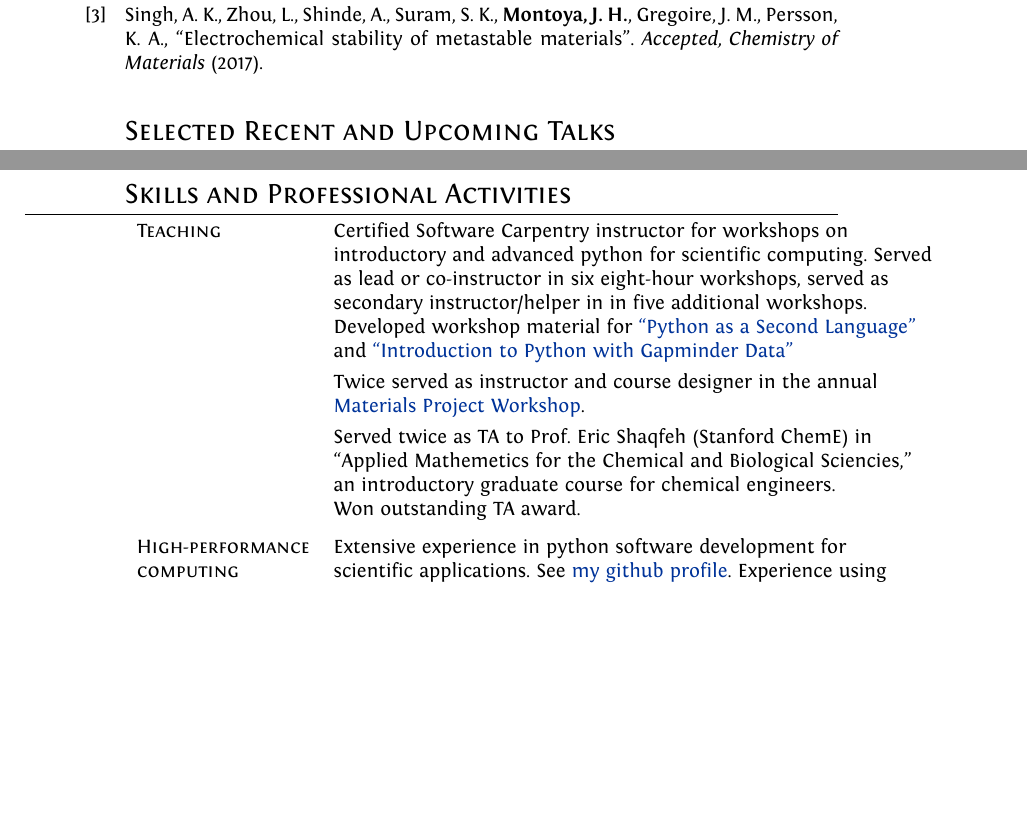
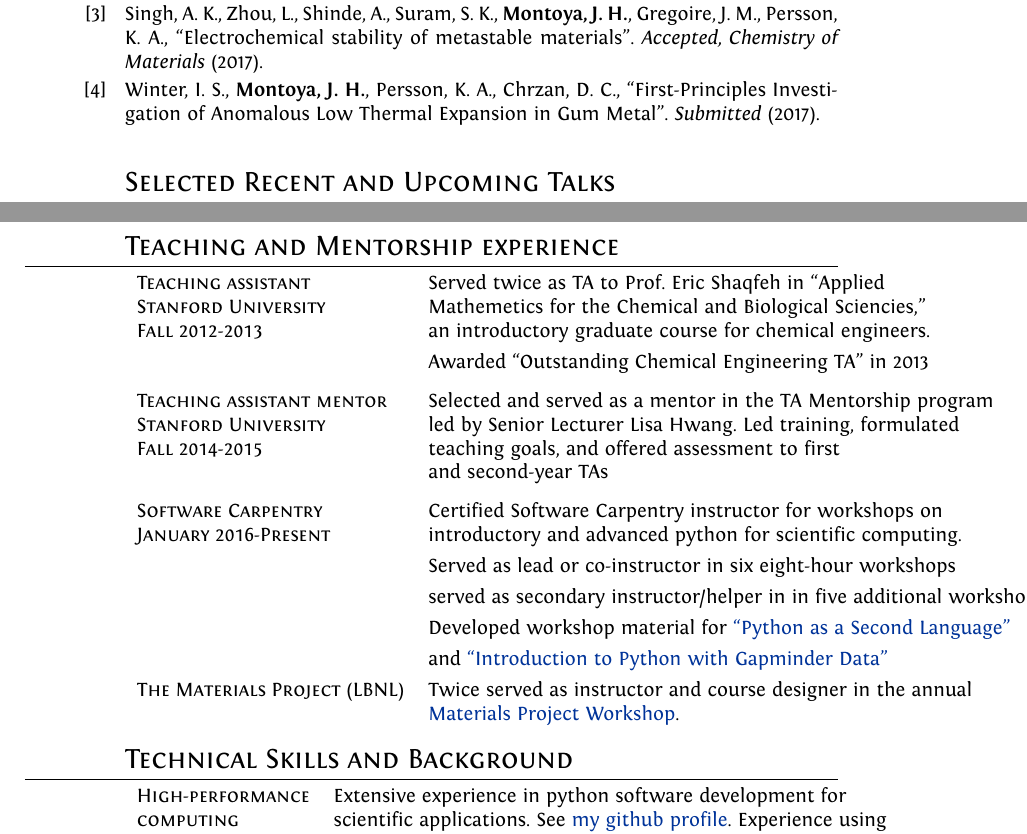
Before and after one commit to montoyjh/resume, a LaTeX CV (cv.tex): two parts of pages 3 and 4 of 4, joined at a grey line, cut so that both start at the same text, the shorter picture padded with empty space. Compiled offline with XeLaTeX.

Commit message:
reorg, change teaching to full section

```diff
--- a/cv.tex
+++ b/cv.tex
@@ -161,7 +160,7 @@ ItalicFont = Fontin-Italic.otf
 \vspace{0.2in}
 \begin{refsection}
 %\subsection{Forthcoming publications}
-\nocite{Montoya2017c,Montoya2017b,Singh2017,Singh2017a}
+\nocite{Montoya2017b,Winter2017,Singh2017,Singh2017a}
 \printbibliography[title=Forthcoming Publications]
 \end{refsection}
 \vspace{0.2in}
@@ -188,22 +187,36 @@ May 2017 & \textsc{Electrocatalysis for renewable energy via}\\
 & \textsc{active-site engineering at the atomic scale}\vspace{0.04in}\\
 & \textbf{Seminar, University of South Carolina, Columbia, SC}\\
 \end{tabular}
-\section{Skills and Professional Activities}
+
+\section{Teaching and Mentorship experience}
 \begin{tabular}{ll}
-  \textsc{Teaching} &Certified Software Carpentry instructor for workshops on
- \\&introductory and advanced python for scientific computing.  Served
- \\&as lead or co-instructor in six eight-hour workshops, served as
- \\&secondary instructor/helper in in five additional workshops.
- \\&Developed workshop material for \href{https://swcarpentry.github.io/python-second-language/}{``Python as a Second Language"}
- \\&and \href{https://swcarpentry.github.io/python-novice-gapminder/}{``Introduction to Python with Gapminder Data"}\vspace{0.05in}
+  \textsc{\textbf{Teaching assistant}}
+ & Served twice as TA to Prof. Eric Shaqfeh in ``Applied  \\
+  \textsc{Stanford University} &Mathemetics for the Chemical and Biological Sciencies,'' \\
+ \textsc{Fall 2012-2013} &an introductory graduate course for chemical engineers. \vspace{0.05in} \\
+ &Awarded ``Outstanding Chemical Engineering TA'' in 2013\vspace{0.1in}\\
 
- \\&Twice served as instructor and course designer  in the annual
- \\&\href{https://github.com/materialsproject/workshop-2017}{Materials Project Workshop}. \vspace{0.05in}\\
+  \textsc{\textbf{Teaching assistant mentor}}
+ & Selected and served as a mentor in the TA Mentorship program \\
+  \textsc{Stanford University} & led by Senior Lecturer Lisa Hwang. Led training, formulated  \\
+ \textsc{Fall 2014-2015} & teaching goals, and offered assessment to first  \\
+& and second-year TAs \vspace{0.1in}\\
 
- & Served twice as TA to Prof. Eric Shaqfeh (Stanford ChemE) in \\
- &``Applied Mathemetics for the Chemical and Biological Sciencies,'' \\
- &an introductory graduate course for chemical engineers. \\
- &Won outstanding TA award.\vspace{0.1in}\\
+ \textsc{\textbf{Software Carpentry}}
+  &Certified Software Carpentry instructor for workshops on  \\
+\textsc{January 2016-Present} &introductory and advanced python for scientific computing. \vspace{0.05in} \\
+ &Served as lead or co-instructor in six eight-hour workshops \vspace{0.05in} \\
+ & served as secondary instructor/helper in in five additional workshops. \vspace{0.05in} \\
+ &Developed workshop material for \href{https://swcarpentry.github.io/python-second-language/}{``Python as a Second Language"}\vspace{0.05in} \\
+ &and \href{https://swcarpentry.github.io/python-novice-gapminder/}{``Introduction to Python with Gapminder Data"}\vspace{0.05in} \\
+
+\textsc{The Materials Project (LBNL)} &Twice served as instructor and course designer  in the annual \\
+ &\href{https://github.com/materialsproject/workshop-2017}{Materials Project Workshop}. \vspace{0.05in}\\
+
+ \end{tabular}
+
+\section{Technical Skills and Background}
+\begin{tabular}{ll}
  %%%
  \textsc{High-performance} & Extensive experience in python software development for \\
  \textsc{computing}  & scientific applications.  See \href{https://github.com/montoyjh}{my github profile}. Experience using\\
```
Also changed, not shown: cv.tex (1 more changed lines).
